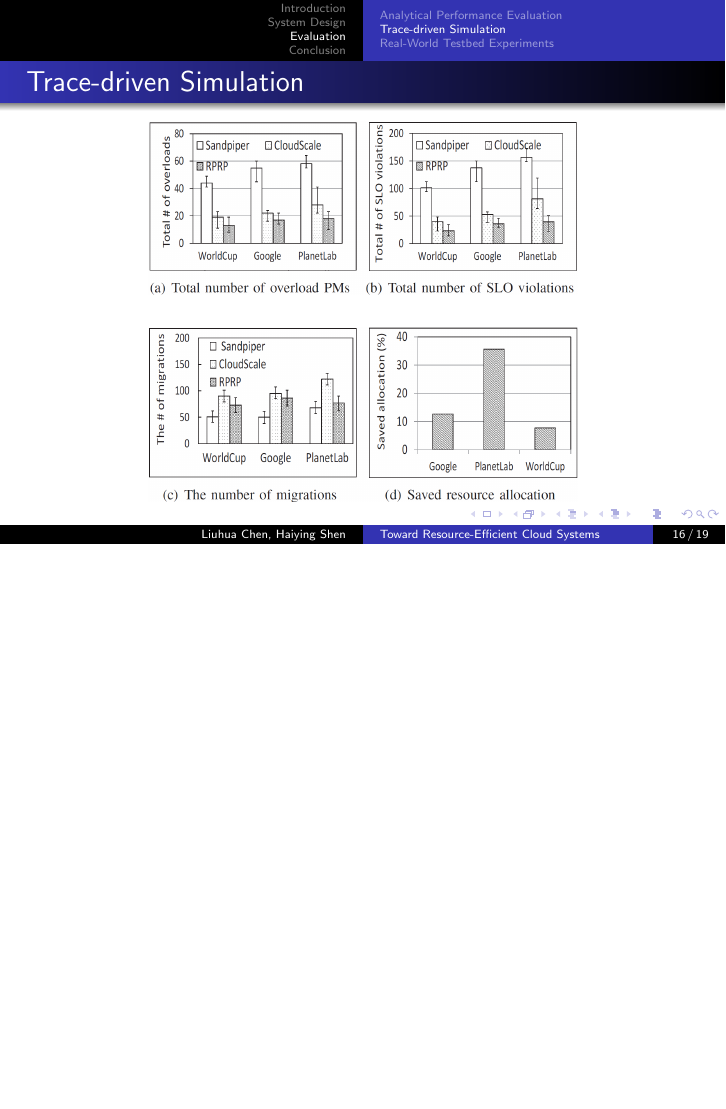
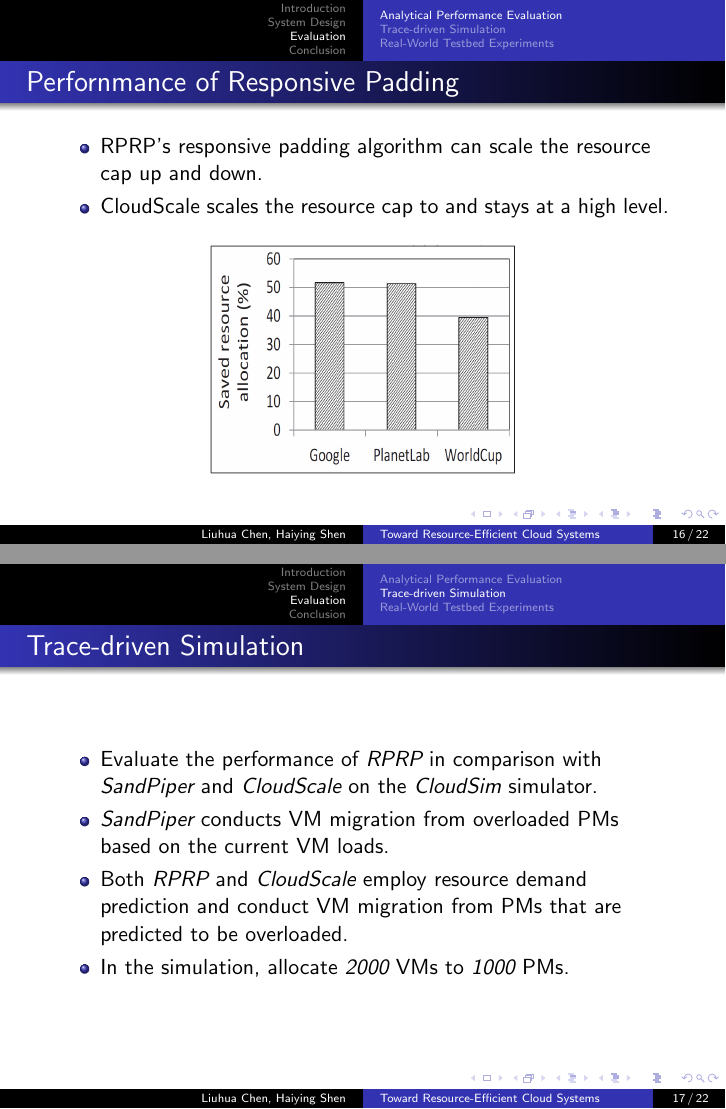
Before and after one commit to ChangNingNing/Latex_template, LaTeX slides (Paper_Presentation/TowardsResourceEfficientCloudSystems/TRECS.tex): page 20 of 24 before the commit and pages 20 and 21 of 27 after it, the two joined at a grey line, the shorter picture padded with empty space. Compiled offline with pdfLaTeX.

Commit message:
20171019 Paper report v2

```diff
--- a/Paper_Presentation/TowardsResourceEfficientCloudSystems/TRECS.tex
+++ b/Paper_Presentation/TowardsResourceEfficientCloudSystems/TRECS.tex
@@ -320,14 +334,28 @@
 
 	\begin{frame}
 	\frametitle{Perfornmance of Responsive Padding}
+		\begin{itemize}
+		\item RPRP's responsive padding algorithm can scale the resource cap up and down.
+		\item CloudScale scales the resource cap to and stays at a high level.
+		\end{itemize}
 		\begin{figure}[h!]
 		\centering
-		\includegraphics[width=0.7\textwidth]{./figure/eva1_6.PNG}
+		\includegraphics[width=0.5\textwidth]{./figure/eva1_6.PNG}
 		\end{figure}
 	\end{frame}
 
 % Trace-driven Simulation
 \subsection{Trace-driven Simulation}
+	\begin{frame}
+	\frametitle{Trace-driven Simulation}
+		\begin{itemize}
+		\item Evaluate the performance of {\it RPRP} in comparison with {\it SandPiper} and {\it CloudScale} on the {\it CloudSim} simulator.
+		\item {\it SandPiper} conducts VM migration from overloaded PMs based on the current VM loads.
+		\item Both {\it RPRP} and {\it CloudScale} employ resource demand prediction and conduct VM migration from PMs that are predicted to be overloaded.
+		\item In the simulation, allocate {\it 2000} VMs to {\it 1000} PMs.
+		\end{itemize}
+	\end{frame}
+
 	\begin{frame}
 	\frametitle{Trace-driven Simulation}
 		\begin{figure}[h!]
@@ -342,6 +370,14 @@
 
 % Real-World Testbed Experiments
 \subsection{Real-World Testbed Experiments}
+	\begin{frame}
+	\frametitle{Real-World Testbed Experiments}
+		\begin{itemize}
+		\item Use the experiment in real-world testbed to verify the simulation results.
+		\item In the experiment, allocate {\it 11} VMs to {\it 5} PMs.
+		\end{itemize}
+	\end{frame}
+
 	\begin{frame}
 	\frametitle{Real-World Testbed Experiments}
 		\begin{figure}[h!]
```
Also changed, not shown: Paper_Presentation/TowardsResourceEfficientCloudSystems/TRECS.pdf, Paper_Presentation/TowardsResourceEfficientCloudSystems/TRECS.tex (18 more changed lines), 5 other files.
